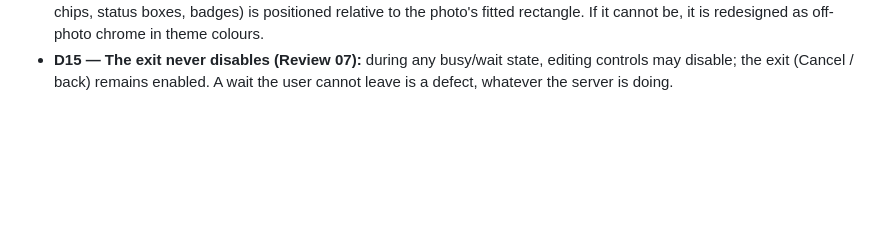
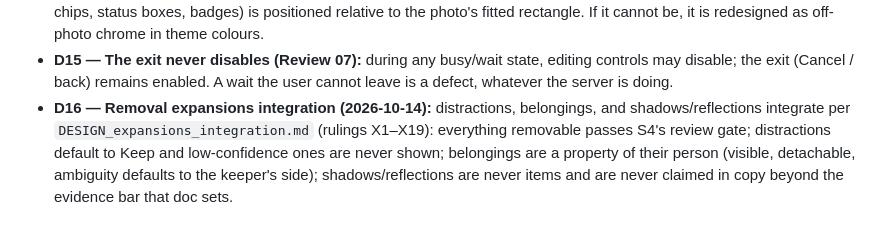
Before and after one commit to IsrarKundi/people_gone, a Markdown page: docs/design/DESIGN_DIRECTION.md, the part around the change. Rendered like a GitHub page; blank space fills up the shorter version.

Commit message:
docs-design: removal expansions integration design — distractions/belongings/shadows-reflections into S4 (rulings X1-X19, research-grounded, OQ1-OQ8 for the tech pass); D16 pointer (§10)

```diff
--- a/docs/design/DESIGN_DIRECTION.md
+++ b/docs/design/DESIGN_DIRECTION.md
@@ -322,3 +322,4 @@ The owner adopted the independent audit as the redesign brief (see status note).
 - **D13 — Frames hug photos (Review 06):** user photos are always shown whole (contain) and never cropped; a pure photo frame fits the photo's aspect (sensible min/max bounds), with spare space falling on the canvas outside the frame. Cover-cropping is reserved for app-owned sample imagery (the Home demo). Composite cards (photo + metadata + action, e.g. the with-history hero) may hold a photo band.
 - **D14 — Chrome anchors to the photo, not the container (Review 07):** any element designed to sit on a photo (hint chips, status boxes, badges) is positioned relative to the photo's fitted rectangle. If it cannot be, it is redesigned as off-photo chrome in theme colours.
 - **D15 — The exit never disables (Review 07):** during any busy/wait state, editing controls may disable; the exit (Cancel / back) remains enabled. A wait the user cannot leave is a defect, whatever the server is doing.
+- **D16 — Removal expansions integration (2026-10-14):** distractions, belongings, and shadows/reflections integrate per `DESIGN_expansions_integration.md` (rulings X1–X19): everything removable passes S4's review gate; distractions default to Keep and low-confidence ones are never shown; belongings are a property of their person (visible, detachable, ambiguity defaults to the keeper's side); shadows/reflections are never items and are never claimed in copy beyond the evidence bar that doc sets.
```
Also changed, not shown: docs/design/DESIGN_expansions_integration.md (added, +84 -0 lines).
